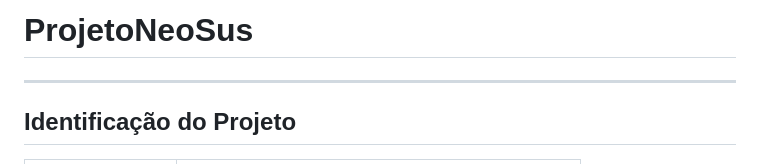
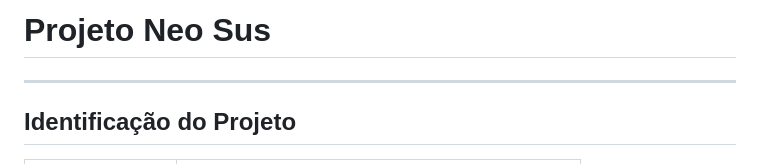
Before and after one commit to emmanuelrz04/ProjetoNeoSus, a Markdown page: README.md, the part around the change. Rendered like a GitHub page.

```diff
--- a/README.md
+++ b/README.md
@@ -1,4 +1,4 @@
-# ProjetoNeoSus
+# Projeto Neo Sus
 ---
 
 ## Identificação do Projeto
```
